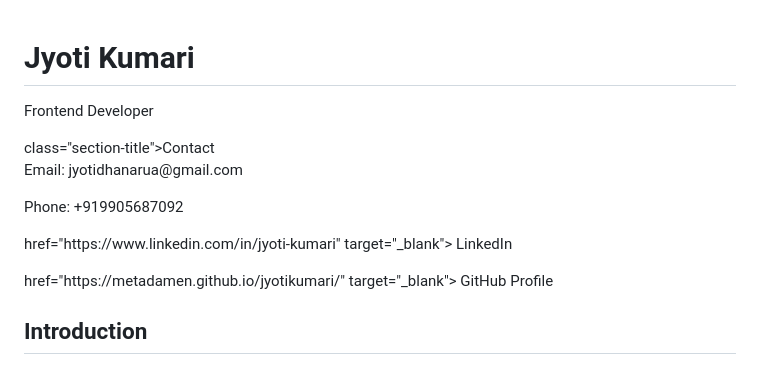
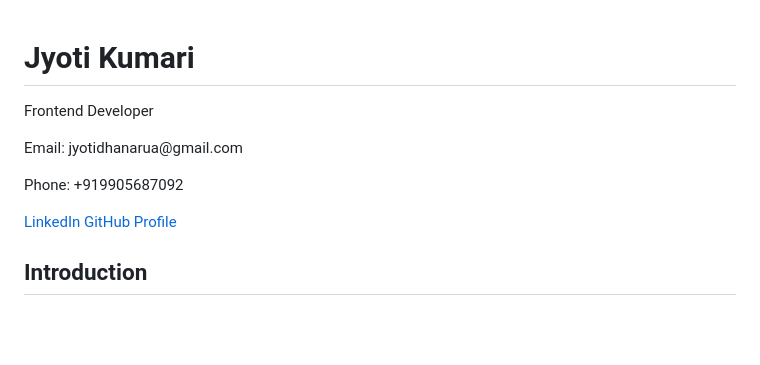
Before and after one commit to metadamen/jyotikumari, a Markdown page: README.md, the part around the change. Rendered like a GitHub page; blank space fills up the shorter version.

```diff
--- a/README.md
+++ b/README.md
@@ -54,11 +54,10 @@
   <header>
     <h1>Jyoti Kumari</h1>
     <p>Frontend Developer</p>
-    <h> class="section-title">Contact</h>
     <p>Email: jyotidhanarua@gmail.com</p>
     <p>Phone: +919905687092</p>
-    <p> href="https://www.linkedin.com/in/jyoti-kumari" target="_blank"> LinkedIn </p>
-    <p> href="https://metadamen.github.io/jyotikumari/" target="_blank"> GitHub Profile </p>
+    <a href="https://www.linkedin.com/in/jyoti-kumari" target="_blank"> LinkedIn </a>
+    <a href="https://metadamen.github.io/jyotikumari/" target="_blank"> GitHub Profile </a>
 
 
 
```
